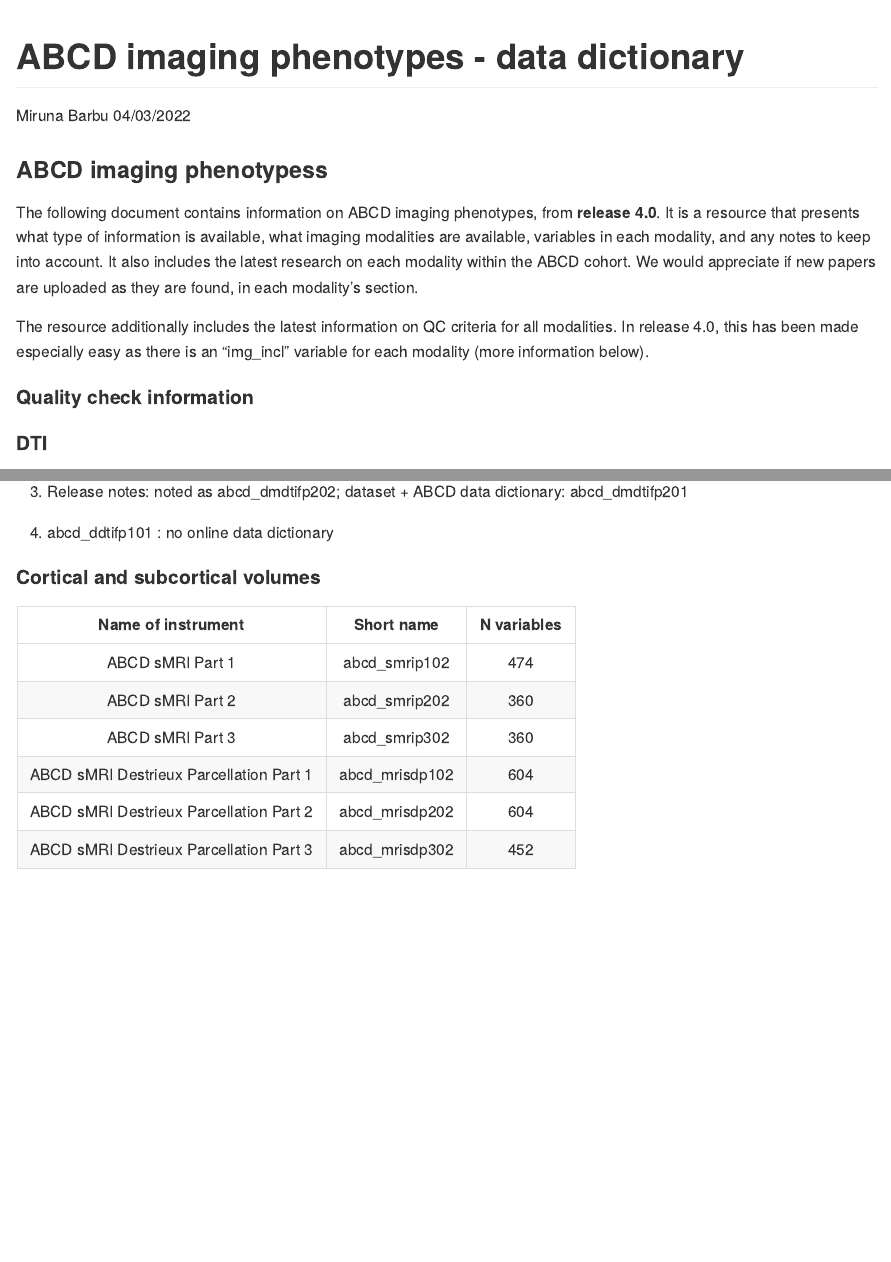
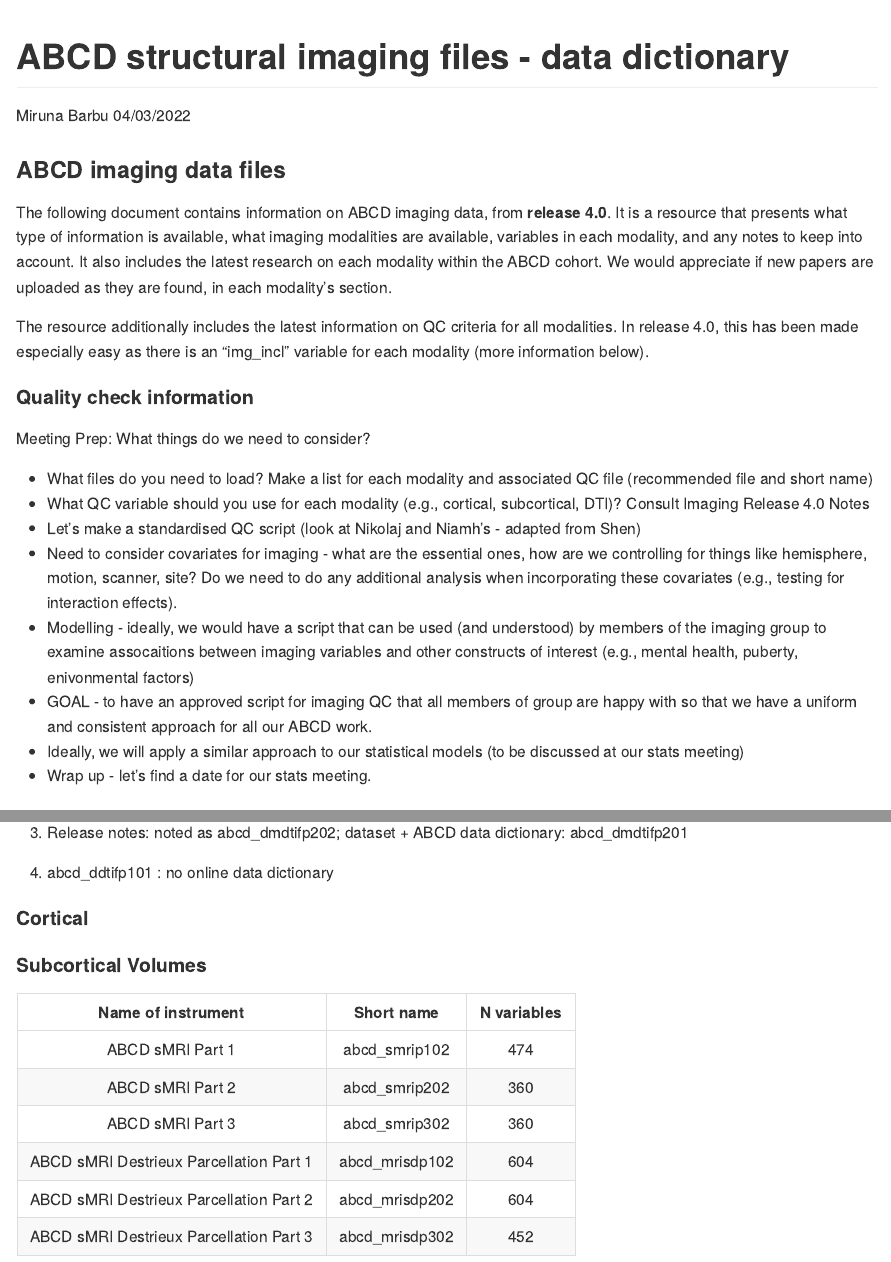
Before and after one commit to niamhmacsweeney/ABCD_data_management, an R Markdown document (data_dictionaries/ABCD_imaging_data_dictionary.Rmd): the page in a window 1100 px wide, from its top, and a second part further down, joined at a grey line. Rendered offline with R 4.5, knitr and Pandoc, with nearby package versions.

Commit message:
Update ABCD_imaging_data_dictionary.Rmd

````diff
--- a/data_dictionaries/ABCD_imaging_data_dictionary.Rmd
+++ b/data_dictionaries/ABCD_imaging_data_dictionary.Rmd
@@ -1,5 +1,5 @@
 ---
-title: "ABCD imaging phenotypes - data dictionary"
+title: "ABCD structural imaging files - data dictionary"
 author: "Miruna Barbu"
 date: "04/03/2022"
 always_allow_html: true
@@ -26,13 +26,26 @@ library(ggpubr)
 
 ```
 
-### ABCD imaging phenotypess
+### ABCD imaging data files
 
-The following document contains information on ABCD imaging phenotypes, from **release 4.0**. It is a resource that presents what type of information is available, what imaging modalities are available, variables in each modality, and any notes to keep into account. It also includes the latest research on each modality within the ABCD cohort. We would appreciate if new papers are uploaded as they are found, in each modality's section.
+The following document contains information on ABCD imaging data, from **release 4.0**. It is a resource that presents what type of information is available, what imaging modalities are available, variables in each modality, and any notes to keep into account. It also includes the latest research on each modality within the ABCD cohort. We would appreciate if new papers are uploaded as they are found, in each modality's section.
 
 The resource additionally includes the latest information on QC criteria for all modalities. In release 4.0, this has been made especially easy as there is an "img_incl" variable for each modality (more information below).
 
 #### Quality check information
+
+Meeting Prep: What things do we need to consider?
+
+- What files do you need to load? Make a list for each modality and associated QC file (recommended file and short name)
+- What QC variable should you use for each modality (e.g., cortical, subcortical, DTI)? Consult Imaging Release 4.0 Notes
+- Let's make a standardised QC script (look at Nikolaj and Niamh's - adapted from Shen)
+- Need to consider covariates for imaging - what are the essential ones, how are we controlling for things like hemisphere, motion, scanner, site? Do we need to do any additional analysis when incorporating these covariates (e.g., testing for interaction effects).
+- Modelling - ideally, we would have a script that can be used (and understood) by members of the imaging group to examine assocaitions between imaging variables and other constructs of interest (e.g., mental health, puberty, enivonmental factors)
+- GOAL - to have an approved script for imaging QC that all members of group are happy with so that we have a uniform and consistent approach for all our ABCD work.
+- Ideally, we will apply a similar approach to our statistical models (to be discussed at our stats meeting)
+- Wrap up - let's find a date for our stats meeting.
+
+
 
 ```{r QC, echo=FALSE}
 
@@ -78,7 +91,11 @@ Two modeling approaches
 
 4. abcd_ddtifp101 : no online data dictionary
 
-#### Cortical and subcortical volumes
+#### Cortical
+
+
+
+#### Subcortical Volumes
 
 ```{r subc, echo=FALSE}
 # Create matrix depicting all variables available for analysis
````
Also changed, not shown: data_dictionaries/ABCD_imaging_data_dictionary.Rmd (2 more changed lines).
